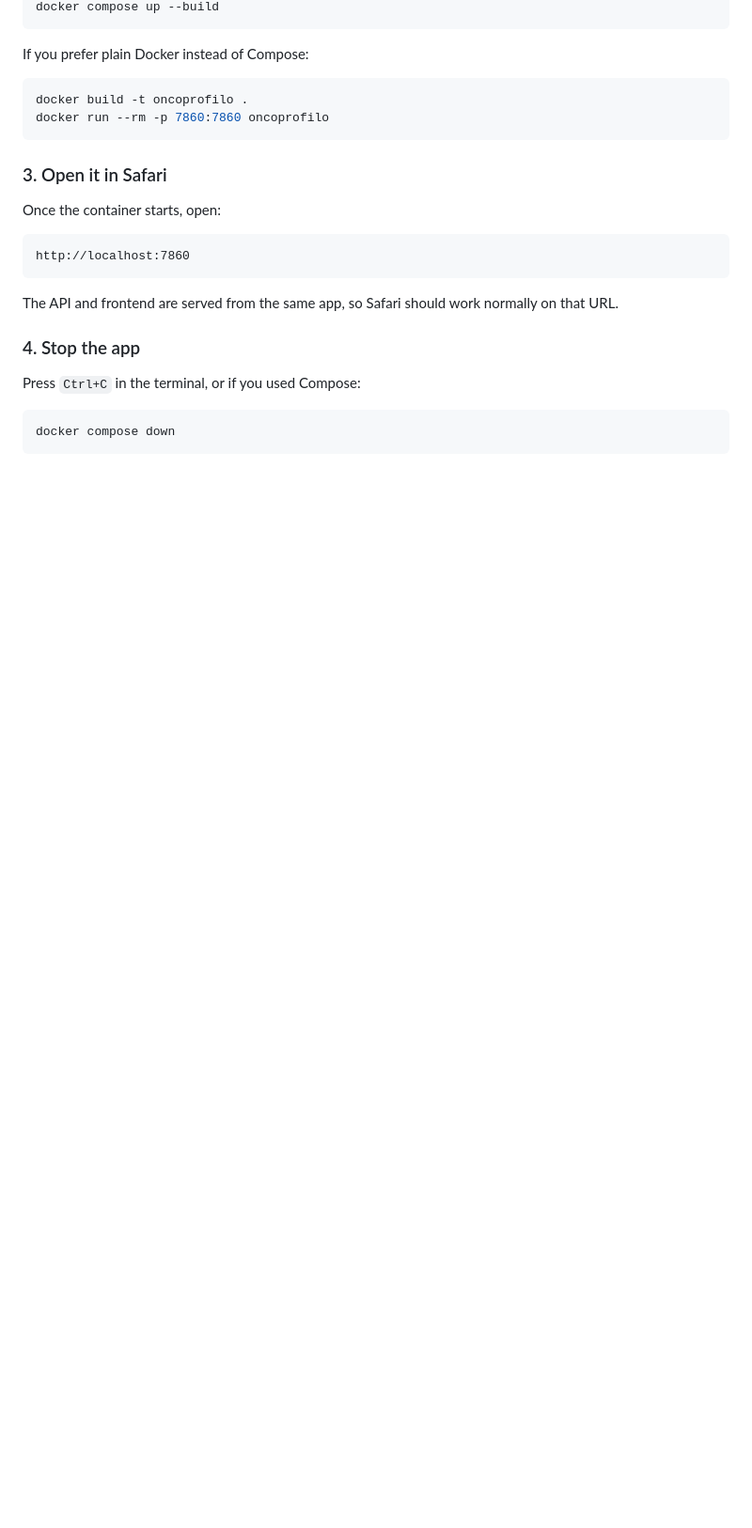
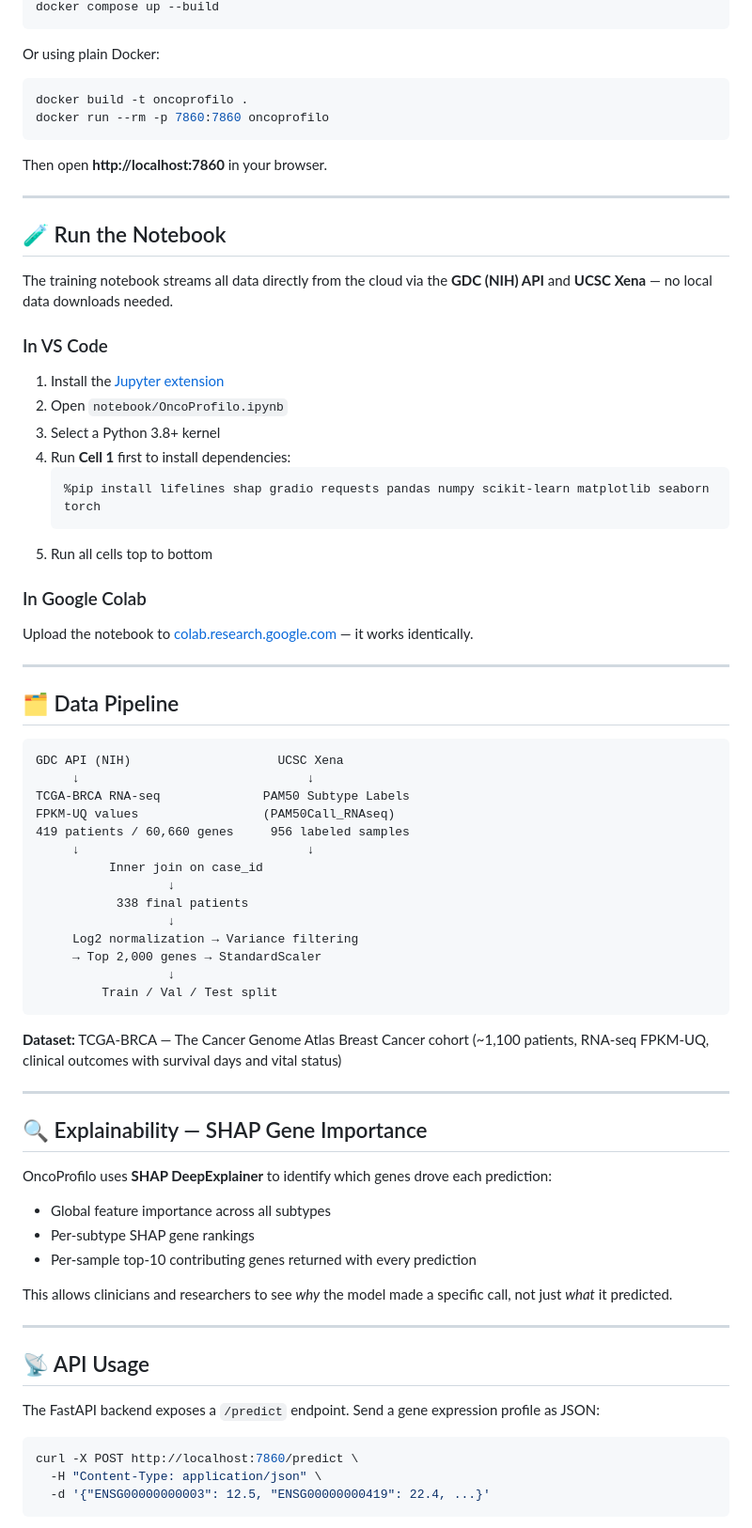
Before and after one commit to mohammedpanchla/OncoProfilo, a Markdown page: README.md, the part around one of its changes. Shown at 94% size. Rendered like a GitHub page; blank space fills up the shorter version.

````diff
--- a/README.md
+++ b/README.md
@@ -113,28 +107,78 @@ From the project root, run:
 docker compose up --build
 ```
 
-If you prefer plain Docker instead of Compose:
+Or using plain Docker:
 
 ```bash
 docker build -t oncoprofilo .
 docker run --rm -p 7860:7860 oncoprofilo
 ```
 
-### 3. Open it in Safari
+Then open **http://localhost:7860** in your browser.
 
-Once the container starts, open:
+---
 
-```text
-http://localhost:7860
+## 🧪 Run the Notebook
+
+The training notebook streams all data directly from the cloud via the **GDC (NIH) API** and **UCSC Xena** — no local data downloads needed.
+
+### In VS Code
+1. Install the [Jupyter extension](https://marketplace.visualstudio.com/items?itemName=ms-toolsai.jupyter)
+2. Open `notebook/OncoProfilo.ipynb`
+3. Select a Python 3.8+ kernel
+4. Run **Cell 1** first to install dependencies:
+   ```
+   %pip install lifelines shap gradio requests pandas numpy scikit-learn matplotlib seaborn torch
+   ```
+5. Run all cells top to bottom
+
+### In Google Colab
+Upload the notebook to [colab.research.google.com](https://colab.research.google.com) — it works identically.
+
+---
+
+## 🗂️ Data Pipeline
+
+```
+GDC API (NIH)                    UCSC Xena
+     ↓                               ↓
+TCGA-BRCA RNA-seq              PAM50 Subtype Labels
+FPKM-UQ values                 (PAM50Call_RNAseq)
+419 patients / 60,660 genes     956 labeled samples
+     ↓                               ↓
+          Inner join on case_id
+                  ↓
+           338 final patients
+                  ↓
+     Log2 normalization → Variance filtering
+     → Top 2,000 genes → StandardScaler
+                  ↓
+         Train / Val / Test split
 ```
 
-The API and frontend are served from the same app, so Safari should work normally on that URL.
+**Dataset:** TCGA-BRCA — The Cancer Genome Atlas Breast Cancer cohort (~1,100 patients, RNA-seq FPKM-UQ, clinical outcomes with survival days and vital status)
 
-### 4. Stop the app
+---
 
-Press `Ctrl+C` in the terminal, or if you used Compose:
+## 🔍 Explainability — SHAP Gene Importance
+
+OncoProfilo uses **SHAP DeepExplainer** to identify which genes drove each prediction:
+
+- Global feature importance across all subtypes
+- Per-subtype SHAP gene rankings
+- Per-sample top-10 contributing genes returned with every prediction
+
+This allows clinicians and researchers to see *why* the model made a specific call, not just *what* it predicted.
+
+---
+
+## 📡 API Usage
+
+The FastAPI backend exposes a `/predict` endpoint. Send a gene expression profile as JSON:
 
 ```bash
-docker compose down
+curl -X POST http://localhost:7860/predict \
+  -H "Content-Type: application/json" \
+  -d '{"ENSG00000000003": 12.5, "ENSG00000000419": 22.4, ...}'
 ```
 
````
Also changed, not shown: other parts of README.md (+143 -99 lines).
